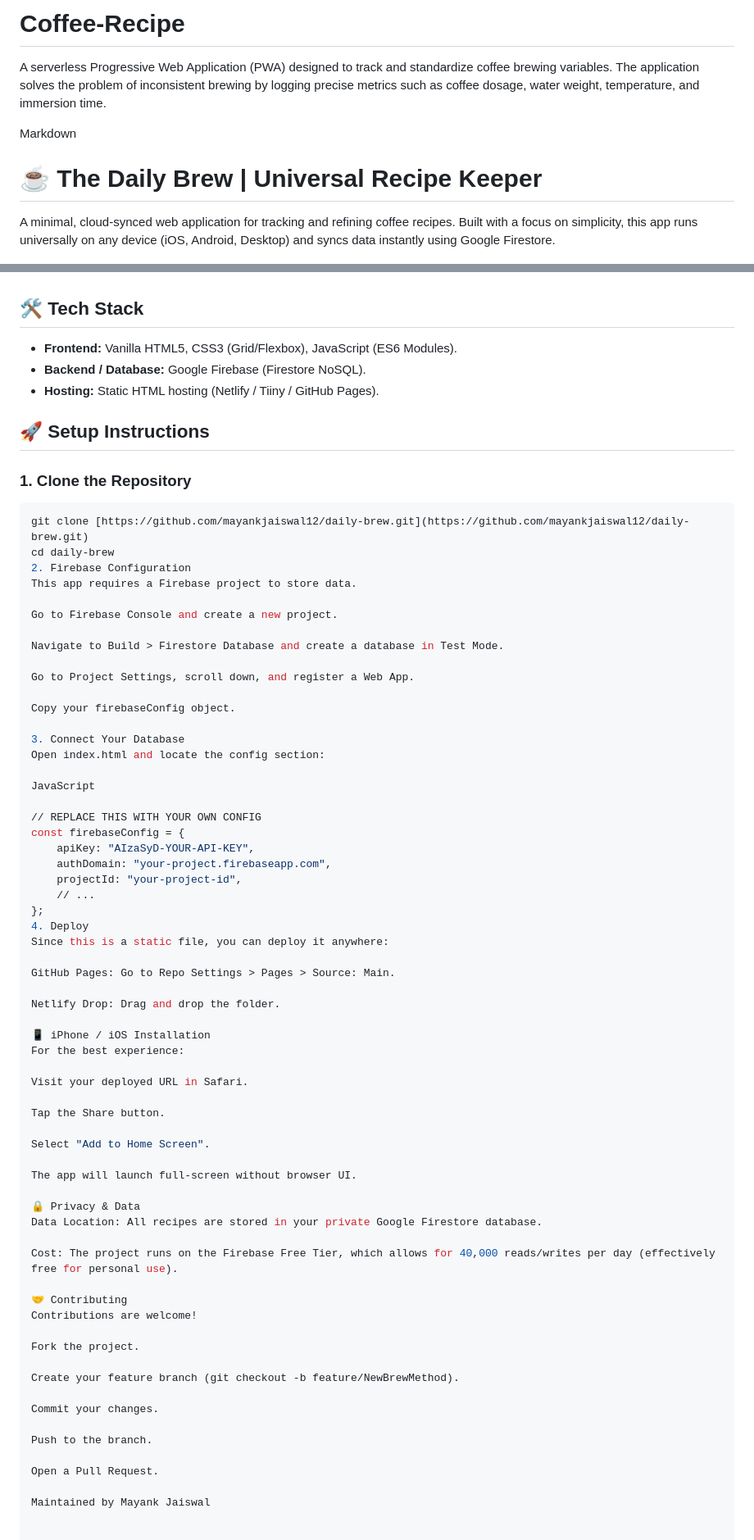
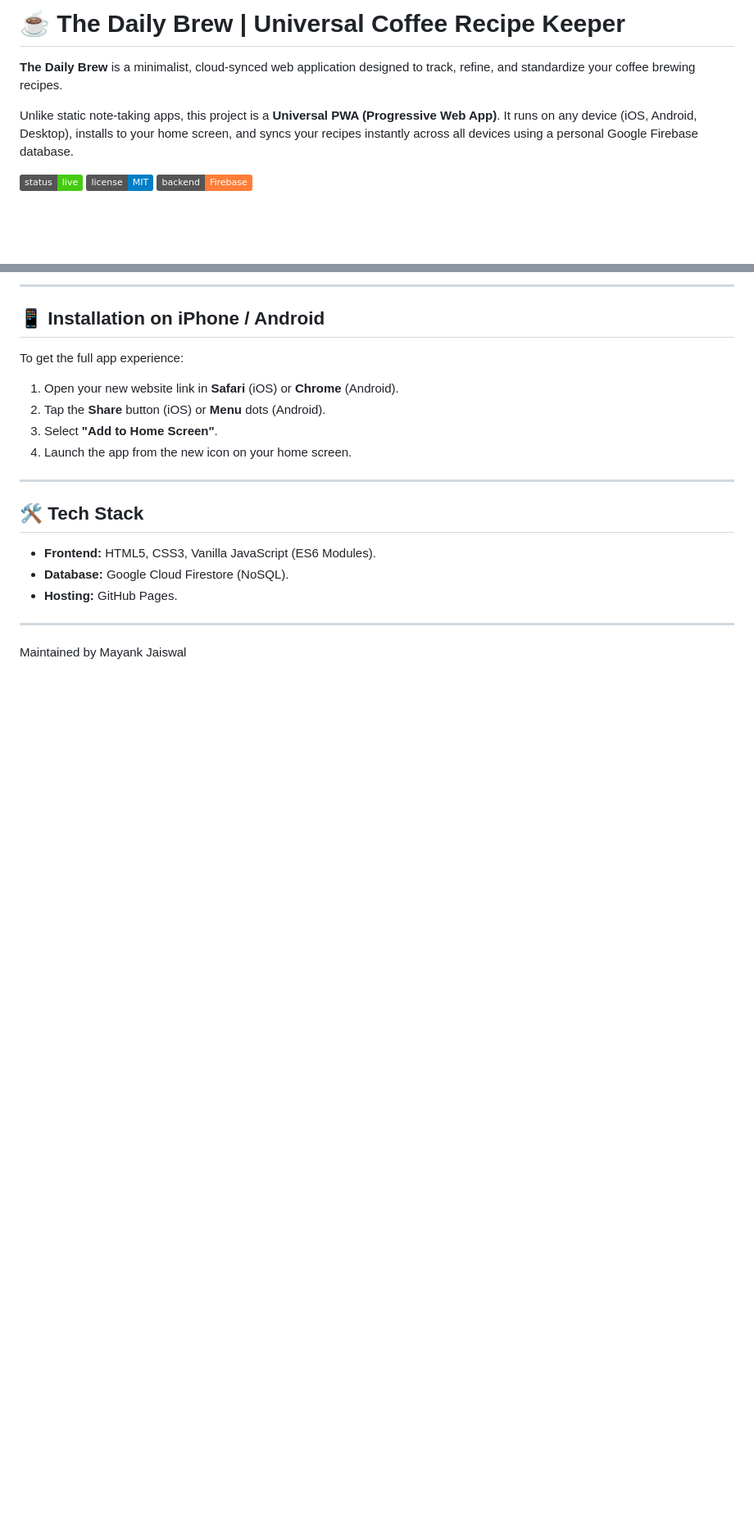
Before and after one commit to mayankjaiswal12/Coffee-Recipe, a Markdown page: README.md, 2 parts joined by grey strips. Shown at 82% size. Rendered like a GitHub page; badges without logos; blank space fills up the shorter version.

Commit message:
Final read me with Instructions

````diff
--- a/README.md
+++ b/README.md
@@ -1,9 +1,10 @@
-# Coffee-Recipe
-A serverless Progressive Web Application (PWA) designed to track and standardize coffee brewing variables. The application solves the problem of inconsistent brewing by logging precise metrics such as coffee dosage, water weight, temperature, and immersion time.
+# ☕ The Daily Brew | Universal Coffee Recipe Keeper
 
-Markdown
+**The Daily Brew** is a minimalist, cloud-synced web application designed to track, refine, and standardize your coffee brewing recipes.
 
-# ☕ The Daily Brew | Universal Recipe Keeper
+Unlike static note-taking apps, this project is a **Universal PWA (Progressive Web App)**. It runs on any device (iOS, Android, Desktop), installs to your home screen, and syncs your recipes instantly across all devices using a personal Google Firebase database.
 
-A minimal, cloud-synced web application for tracking and refining coffee recipes. Built with a focus on simplicity, this app runs universally on any device (iOS, Android, Desktop) and syncs data instantly using Google Firestore.
+![Project Status](https://img.shields.io/badge/status-live-success.svg)
+![License](https://img.shields.io/badge/license-MIT-blue.svg)
+![Stack](https://img.shields.io/badge/backend-Firebase-orange)
 
@@ -21,73 +78,21 @@ A minimal, cloud-synced web application for tracking and refining coffee recipes
+---
+
+## 📱 Installation on iPhone / Android
+
+To get the full app experience:
+
+1.  Open your new website link in **Safari** (iOS) or **Chrome** (Android).
+2.  Tap the **Share** button (iOS) or **Menu** dots (Android).
+3.  Select **"Add to Home Screen"**.
+4.  Launch the app from the new icon on your home screen.
+
+---
 
 ## 🛠️ Tech Stack
 
-* **Frontend:** Vanilla HTML5, CSS3 (Grid/Flexbox), JavaScript (ES6 Modules).
-* **Backend / Database:** Google Firebase (Firestore NoSQL).
-* **Hosting:** Static HTML hosting (Netlify / Tiiny / GitHub Pages).
+* **Frontend:** HTML5, CSS3, Vanilla JavaScript (ES6 Modules).
+* **Database:** Google Cloud Firestore (NoSQL).
+* **Hosting:** GitHub Pages.
 
-## 🚀 Setup Instructions
-
-### 1. Clone the Repository
-```bash
-git clone [https://github.com/mayankjaiswal12/daily-brew.git](https://github.com/mayankjaiswal12/daily-brew.git)
-cd daily-brew
-2. Firebase Configuration
-This app requires a Firebase project to store data.
-
-Go to Firebase Console and create a new project.
-
-Navigate to Build > Firestore Database and create a database in Test Mode.
-
-Go to Project Settings, scroll down, and register a Web App.
-
-Copy your firebaseConfig object.
-
-3. Connect Your Database
-Open index.html and locate the config section:
-
-JavaScript
-
-// REPLACE THIS WITH YOUR OWN CONFIG
-const firebaseConfig = {
-    apiKey: "AIzaSyD-YOUR-API-KEY",
-    authDomain: "your-project.firebaseapp.com",
-    projectId: "your-project-id",
-    // ...
-};
-4. Deploy
-Since this is a static file, you can deploy it anywhere:
-
-GitHub Pages: Go to Repo Settings > Pages > Source: Main.
-
-Netlify Drop: Drag and drop the folder.
-
-📱 iPhone / iOS Installation
-For the best experience:
-
-Visit your deployed URL in Safari.
-
-Tap the Share button.
-
-Select "Add to Home Screen".
-
-The app will launch full-screen without browser UI.
-
-🔒 Privacy & Data
-Data Location: All recipes are stored in your private Google Firestore database.
-
-Cost: The project runs on the Firebase Free Tier, which allows for 40,000 reads/writes per day (effectively free for personal use).
-
-🤝 Contributing
-Contributions are welcome!
-
-Fork the project.
-
-Create your feature branch (git checkout -b feature/NewBrewMethod).
-
-Commit your changes.
-
-Push to the branch.
-
-Open a Pull Request.
-
+---
 Maintained by Mayank Jaiswal
````
Also changed, not shown: other parts of README.md (+65 -9 lines).
